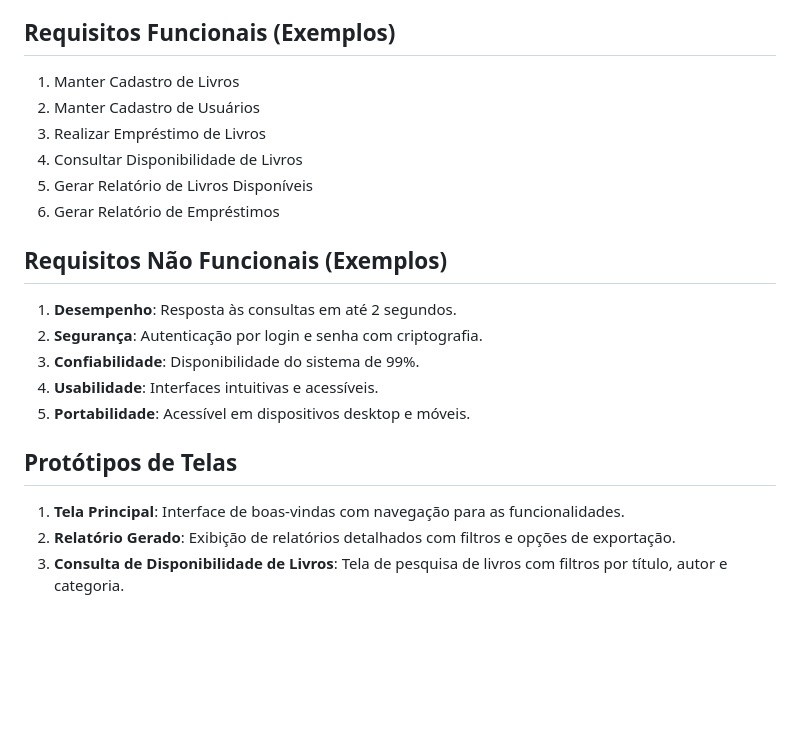
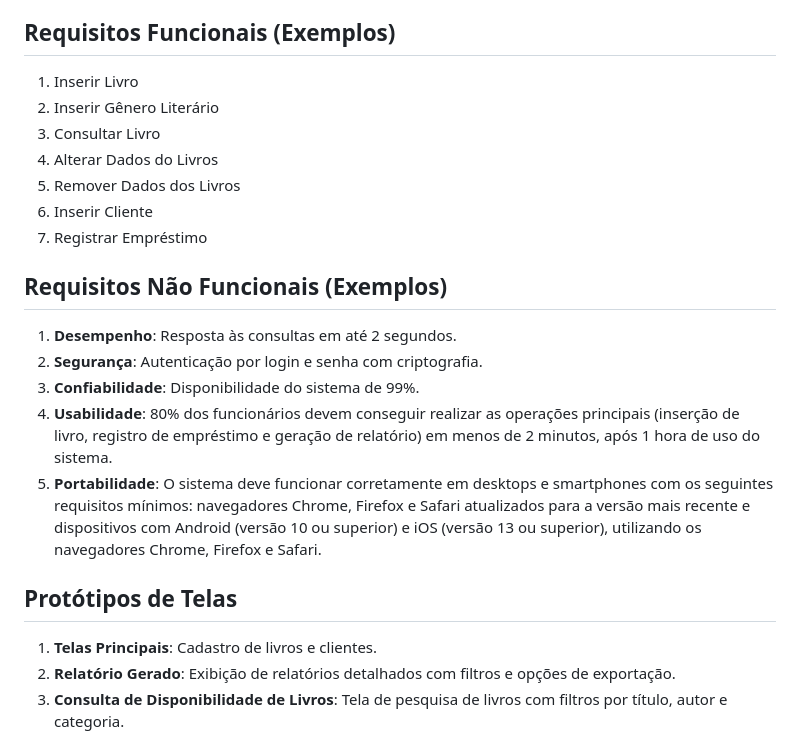
Before and after one commit to isaacdavii/UNIFEI_EngDeSoftware_I, a Markdown page: README.md, the part around the change. Drawn GitHub-style; blank space fills up the shorter version.

Commit message:
Update README.md
Atualização do README com requisitos funcionais e não funcionais.

```diff
--- a/README.md
+++ b/README.md
@@ -38,24 +38,25 @@ A estrutura do projeto inclui:
 
 ## Requisitos Funcionais (Exemplos)
 
-1. Manter Cadastro de Livros
-2. Manter Cadastro de Usuários
-3. Realizar Empréstimo de Livros
-4. Consultar Disponibilidade de Livros
-5. Gerar Relatório de Livros Disponíveis
-6. Gerar Relatório de Empréstimos
+1. Inserir Livro
+2. Inserir Gênero Literário
+3. Consultar Livro
+4. Alterar Dados do Livros
+5. Remover Dados dos Livros
+6.  Inserir Cliente
+7.  Registrar Empréstimo
 
 ## Requisitos Não Funcionais (Exemplos)
 
 1. **Desempenho**: Resposta às consultas em até 2 segundos.
 2. **Segurança**: Autenticação por login e senha com criptografia.
 3. **Confiabilidade**: Disponibilidade do sistema de 99%.
-4. **Usabilidade**: Interfaces intuitivas e acessíveis.
-5. **Portabilidade**: Acessível em dispositivos desktop e móveis.
+4. **Usabilidade**: 80% dos funcionários devem conseguir realizar as operações principais (inserção de livro, registro de empréstimo e geração de relatório) em menos de 2 minutos, após 1 hora de uso do sistema.
+5. **Portabilidade**: O sistema deve funcionar corretamente em desktops e smartphones com os seguintes requisitos mínimos: navegadores Chrome, Firefox e Safari atualizados para a versão mais recente e dispositivos com Android (versão 10 ou superior) e iOS (versão 13 ou superior), utilizando os navegadores Chrome, Firefox e Safari.
 
 ## Protótipos de Telas
 
-1. **Tela Principal**: Interface de boas-vindas com navegação para as funcionalidades.
+1. **Telas Principais**: Cadastro de livros e clientes.
 2. **Relatório Gerado**: Exibição de relatórios detalhados com filtros e opções de exportação.
 3. **Consulta de Disponibilidade de Livros**: Tela de pesquisa de livros com filtros por título, autor e categoria.
 
```
